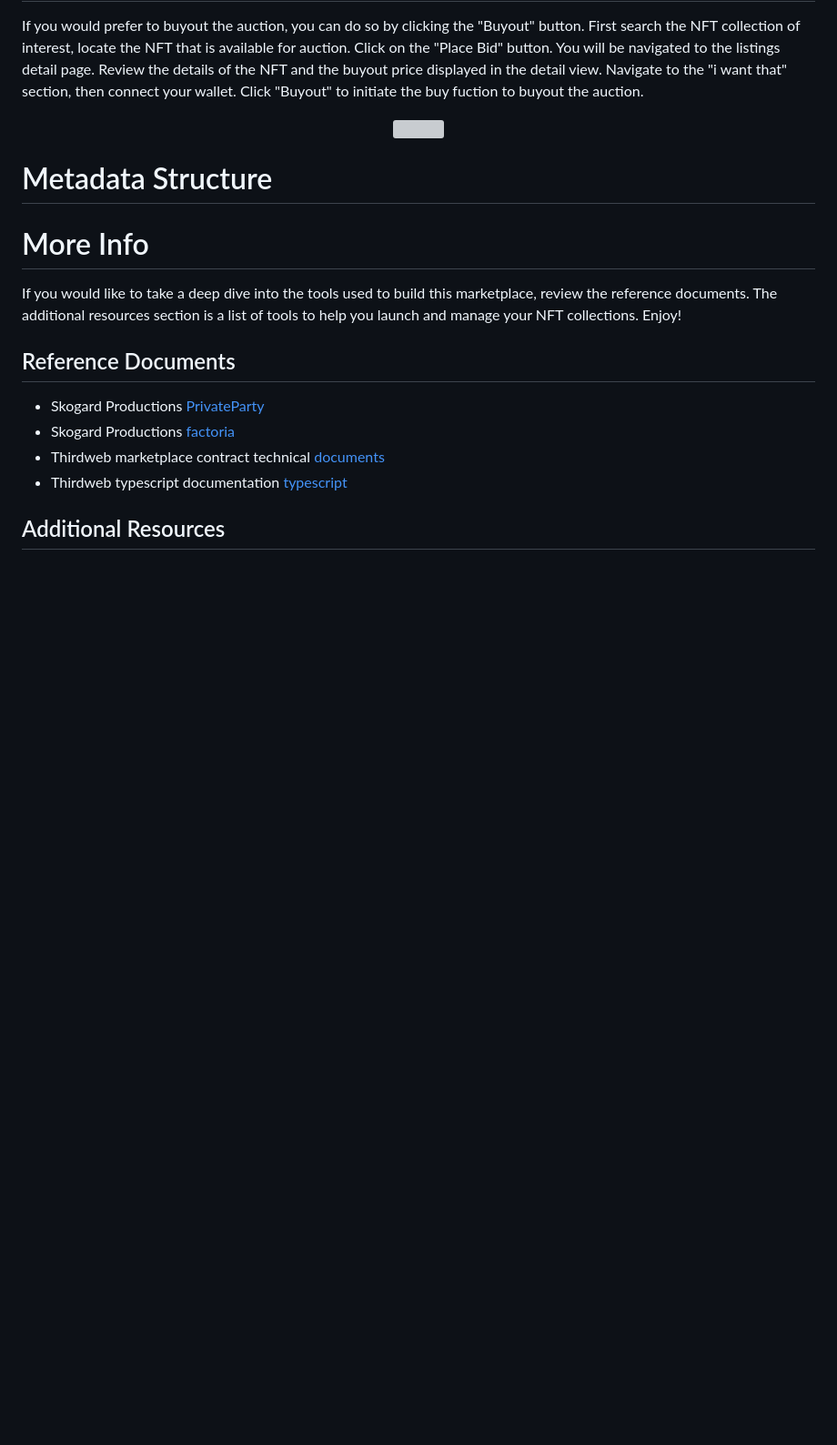
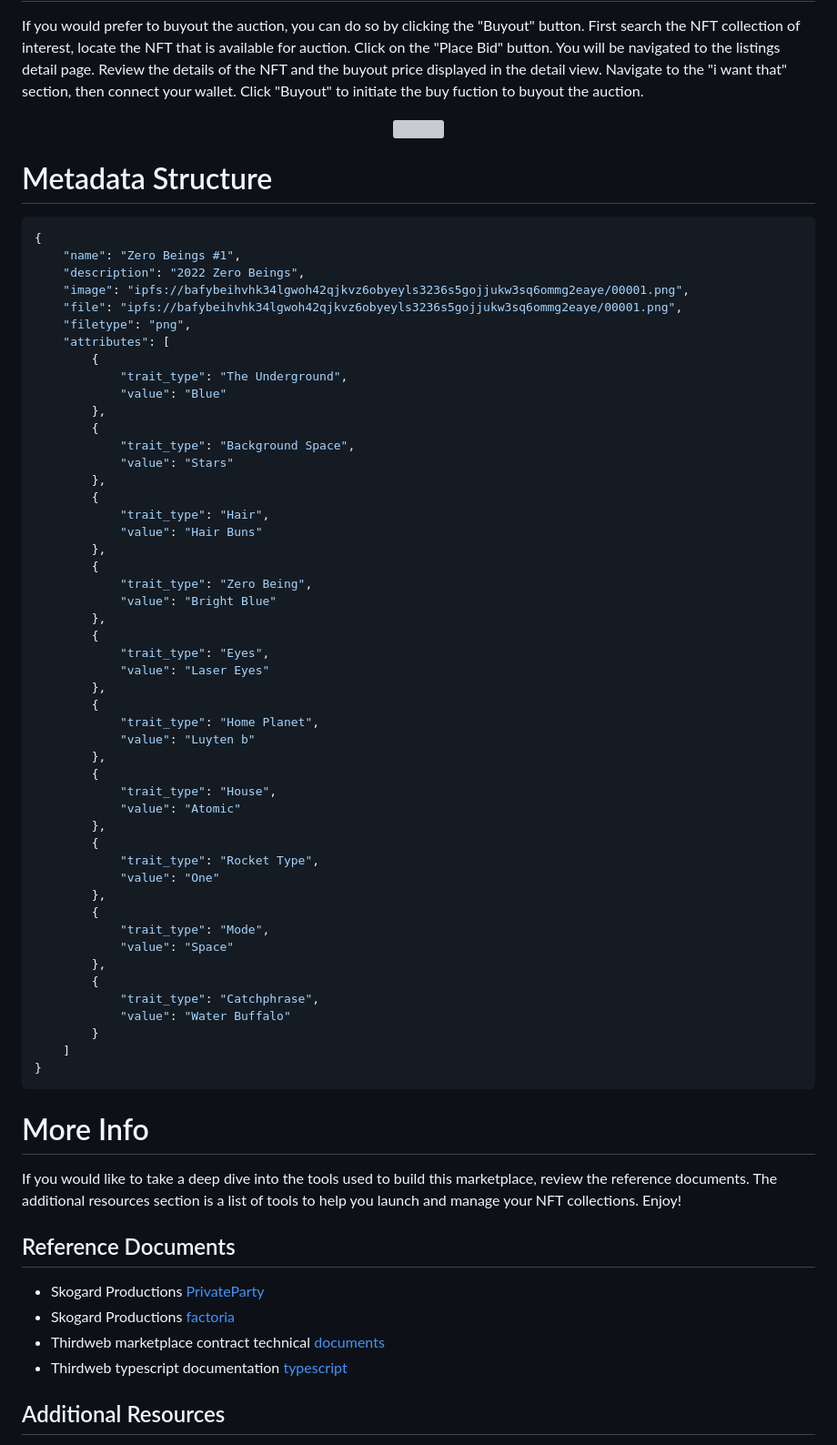
Before and after one commit to Zerobeings/learn, a Markdown page: README.md, the part around the change. Shown at 91% size. GitHub-like rendering; blank space fills up the shorter version; grey boxes are pictures that could not be loaded.

````diff
--- a/README.md
+++ b/README.md
@@ -382,7 +382,57 @@ If you would prefer to buyout the auction, you can do so by clicking the "Buyout
 
 # Metadata Structure
 
-
+```json
+{
+    "name": "Zero Beings #1",
+    "description": "2022 Zero Beings",
+    "image": "ipfs://bafybeihvhk34lgwoh42qjkvz6obyeyls3236s5gojjukw3sq6ommg2eaye/00001.png",
+    "file": "ipfs://bafybeihvhk34lgwoh42qjkvz6obyeyls3236s5gojjukw3sq6ommg2eaye/00001.png",
+    "filetype": "png",
+    "attributes": [
+        {
+            "trait_type": "The Underground",
+            "value": "Blue"
+        },
+        {
+            "trait_type": "Background Space",
+            "value": "Stars"
+        },
+        {
+            "trait_type": "Hair",
+            "value": "Hair Buns"
+        },
+        {
+            "trait_type": "Zero Being",
+            "value": "Bright Blue"
+        },
+        {
+            "trait_type": "Eyes",
+            "value": "Laser Eyes"
+        },
+        {
+            "trait_type": "Home Planet",
+            "value": "Luyten b"
+        },
+        {
+            "trait_type": "House",
+            "value": "Atomic"
+        },
+        {
+            "trait_type": "Rocket Type",
+            "value": "One"
+        },
+        {
+            "trait_type": "Mode",
+            "value": "Space"
+        },
+        {
+            "trait_type": "Catchphrase",
+            "value": "Water Buffalo"
+        }
+    ]
+}
+```
 
 
 
````
